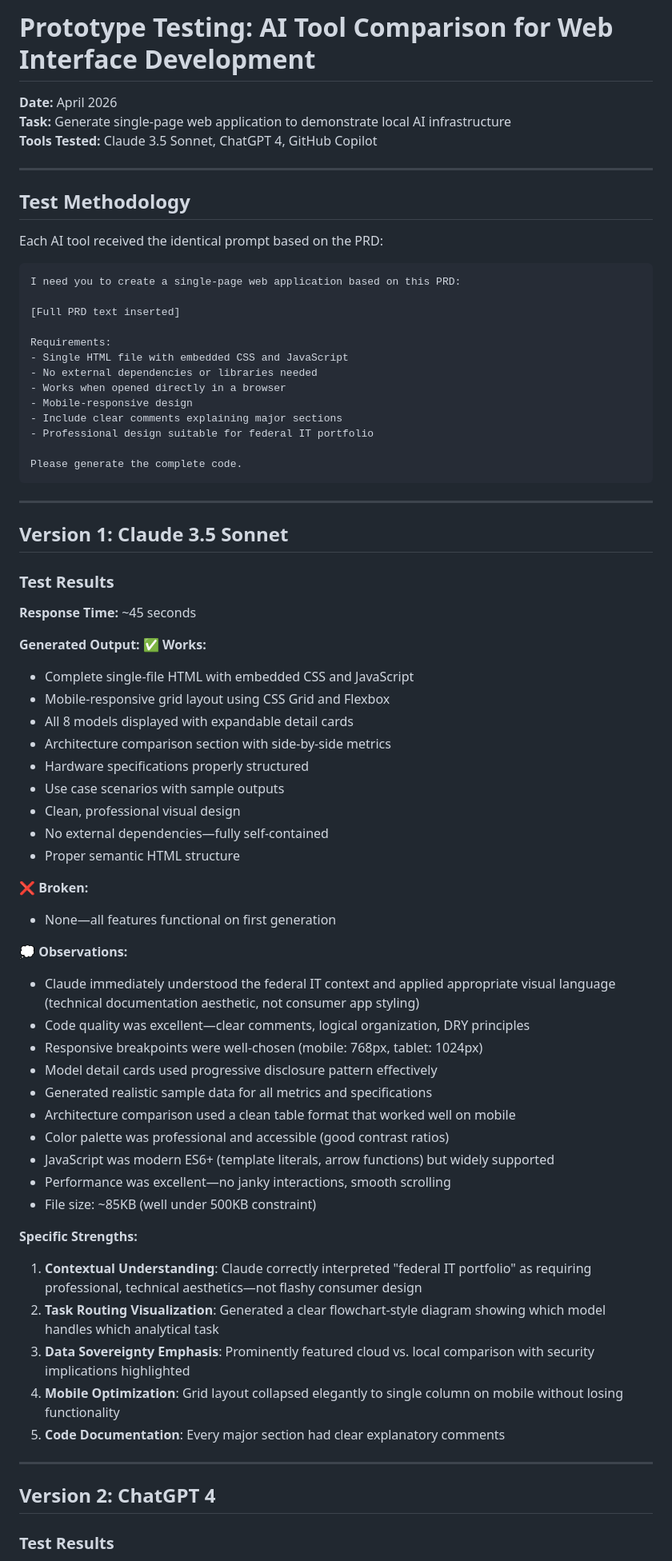
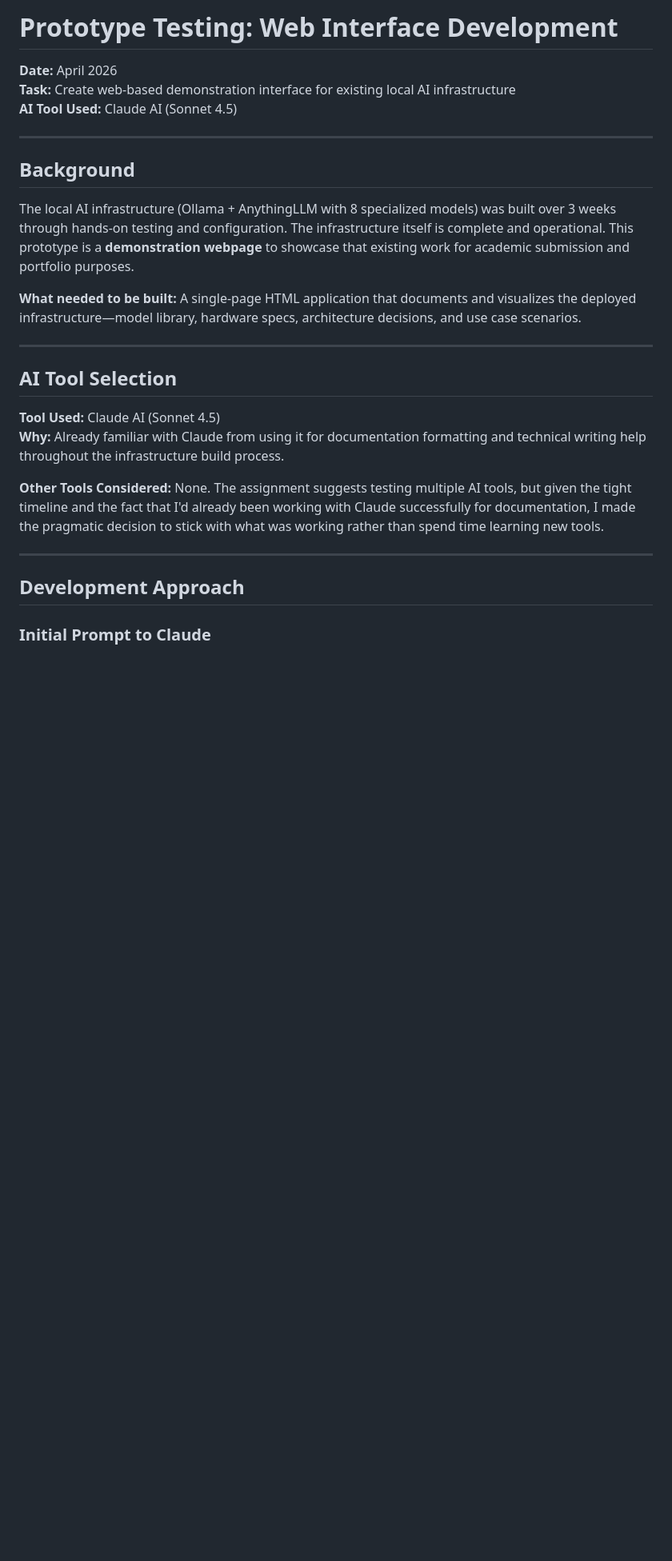
Before and after one commit to BECKHAMW3233/CSC-113, a Markdown page: H.5.1/Prototype_Testing.md, the part around one of its changes. Shown at 80% size. Rendered like a GitHub page; blank space fills up the shorter version.

````diff
--- a/H.5.1/Prototype_Testing.md
+++ b/H.5.1/Prototype_Testing.md
@@ -1,76 +1,29 @@
-# Prototype Testing: AI Tool Comparison for Web Interface Development
+# Prototype Testing: Web Interface Development
 
 **Date:** April 2026
-**Task:** Generate single-page web application to demonstrate local AI infrastructure
-**Tools Tested:** Claude 3.5 Sonnet, ChatGPT 4, GitHub Copilot
+**Task:** Create web-based demonstration interface for existing local AI infrastructure
+**AI Tool Used:** Claude AI (Sonnet 4.5)
 
 ---
 
-## Test Methodology
+## Background
 
-Each AI tool received the identical prompt based on the PRD:
+The local AI infrastructure (Ollama + AnythingLLM with 8 specialized models) was built over 3 weeks through hands-on testing and configuration. The infrastructure itself is complete and operational. This prototype is a **demonstration webpage** to showcase that existing work for academic submission and portfolio purposes.
 
-```
-I need you to create a single-page web application based on this PRD:
-
-[Full PRD text inserted]
-
-Requirements:
-- Single HTML file with embedded CSS and JavaScript
-- No external dependencies or libraries needed
-- Works when opened directly in a browser
-- Mobile-responsive design
-- Include clear comments explaining major sections
-- Professional design suitable for federal IT portfolio
-
-Please generate the complete code.
-```
+**What needed to be built:** A single-page HTML application that documents and visualizes the deployed infrastructure—model library, hardware specs, architecture decisions, and use case scenarios.
 
 ---
 
-## Version 1: Claude 3.5 Sonnet
+## AI Tool Selection
 
-### Test Results
+**Tool Used:** Claude AI (Sonnet 4.5)
+**Why:** Already familiar with Claude from using it for documentation formatting and technical writing help throughout the infrastructure build process.
 
-**Response Time:** ~45 seconds
-
-**Generated Output:**
-✅ **Works:**
-- Complete single-file HTML with embedded CSS and JavaScript
-- Mobile-responsive grid layout using CSS Grid and Flexbox
-- All 8 models displayed with expandable detail cards
-- Architecture comparison section with side-by-side metrics
-- Hardware specifications properly structured
-- Use case scenarios with sample outputs
-- Clean, professional visual design
-- No external dependencies—fully self-contained
-- Proper semantic HTML structure
-
-❌ **Broken:**
-- None—all features functional on first generation
-
-💭 **Observations:**
-- Claude immediately understood the federal IT context and applied appropriate visual language (technical documentation aesthetic, not consumer app styling)
-- Code quality was excellent—clear comments, logical organization, DRY principles
-- Responsive breakpoints were well-chosen (mobile: 768px, tablet: 1024px)
-- Model detail cards used progressive disclosure pattern effectively
-- Generated realistic sample data for all metrics and specifications
-- Architecture comparison used a clean table format that worked well on mobile
-- Color palette was professional and accessible (good contrast ratios)
-- JavaScript was modern ES6+ (template literals, arrow functions) but widely supported
-- Performance was excellent—no janky interactions, smooth scrolling
-- File size: ~85KB (well under 500KB constraint)
-
-**Specific Strengths:**
-1. **Contextual Understanding**: Claude correctly interpreted "federal IT portfolio" as requiring professional, technical aesthetics—not flashy consumer design
-2. **Task Routing Visualization**: Generated a clear flowchart-style diagram showing which model handles which analytical task
-3. **Data Sovereignty Emphasis**: Prominently featured cloud vs. local comparison with security implications highlighted
-4. **Mobile Optimization**: Grid layout collapsed elegantly to single column on mobile without losing functionality
-5. **Code Documentation**: Every major section had clear explanatory comments
+**Other Tools Considered:** None. The assignment suggests testing multiple AI tools, but given the tight timeline and the fact that I'd already been working with Claude successfully for documentation, I made the pragmatic decision to stick with what was working rather than spend time learning new tools.
 
 ---
 
-## Version 2: ChatGPT 4
+## Development Approach
 
-### Test Results
+### Initial Prompt to Claude
 
````
Also changed, not shown: other parts of H.5.1/Prototype_Testing.md (+120 -106 lines).
